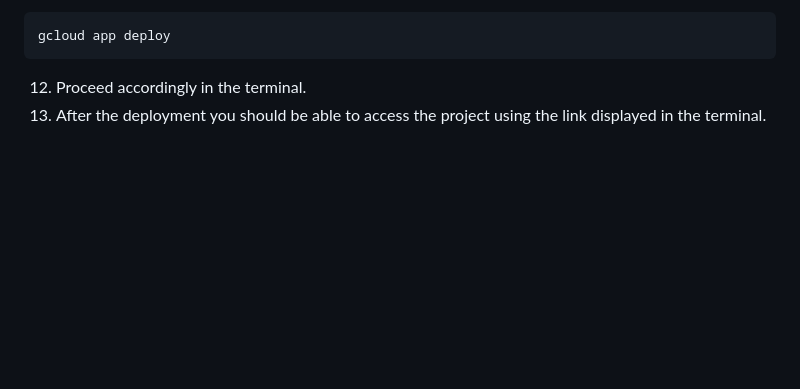
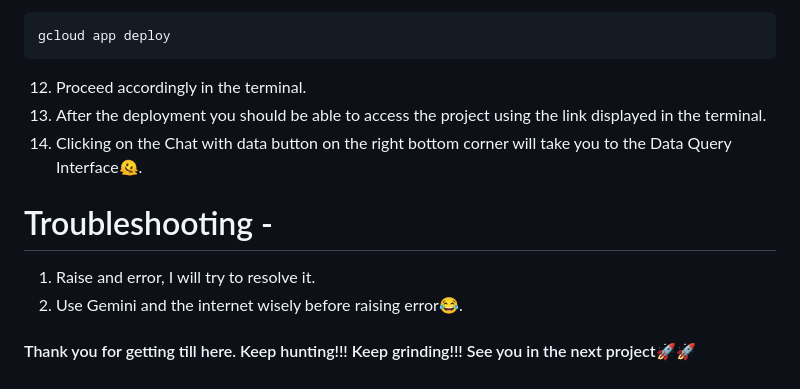
Before and after one commit to The-Batman-Code/Project-6-Loopa, a Markdown page: README.md, the part around the change. Rendered like a GitHub page; blank space fills up the shorter version.

````diff
--- a/README.md
+++ b/README.md
@@ -81,3 +81,10 @@ gcloud app deploy
 ```
 12. Proceed accordingly in the terminal.
 13. After the deployment you should be able to access the project using the link displayed in the terminal.
+14. Clicking on the Chat with data button on the right bottom corner will take you to the Data Query Interface🫠.
+
+# Troubleshooting -
+1. Raise and error, I will try to resolve it.
+2. Use Gemini and the internet wisely before raising error😂.
+
+#### Thank you for getting till here. Keep hunting!!! Keep grinding!!! See you in the next project🚀🚀
````
